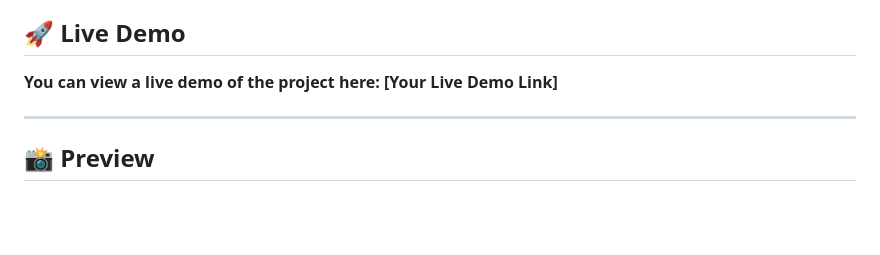
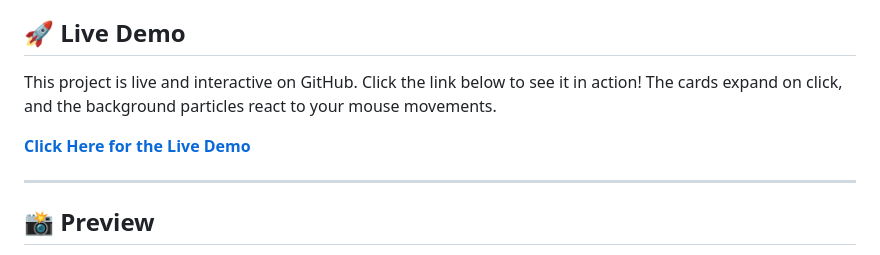
Before and after one commit to nitesh-shaw-098/Countdown-Timer, a Markdown page: README.md, the part around the change. Drawn GitHub-style; blank space fills up the shorter version.

```diff
--- a/README.md
+++ b/README.md
@@ -4,9 +4,9 @@ A simple, clean, and stylish digital countdown timer built with HTML, CSS, and J
 
 ## 🚀 Live Demo
 
-**You can view a live demo of the project here: [Your Live Demo Link]**
+This project is live and interactive on GitHub. Click the link below to see it in action! The cards expand on click, and the background particles react to your mouse movements.
 
-
+**[Click Here for the Live Demo](https://nitesh-shaw-098.github.io/Animated-Flex-Card/)**
 
 -----
 
```
